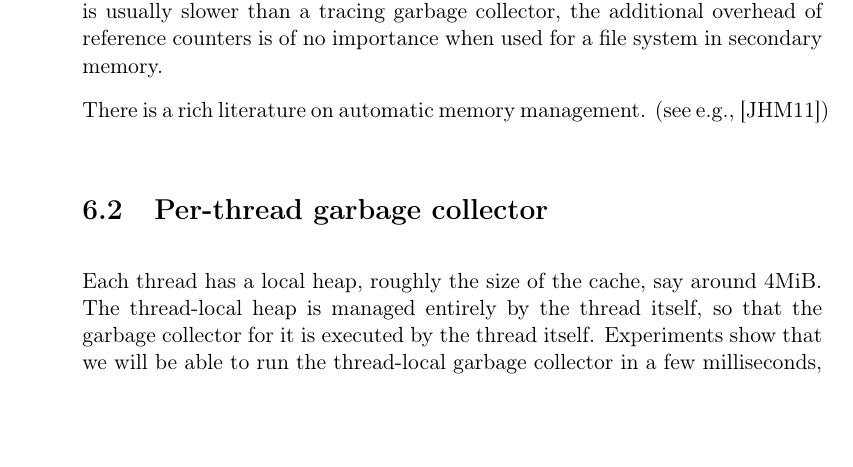
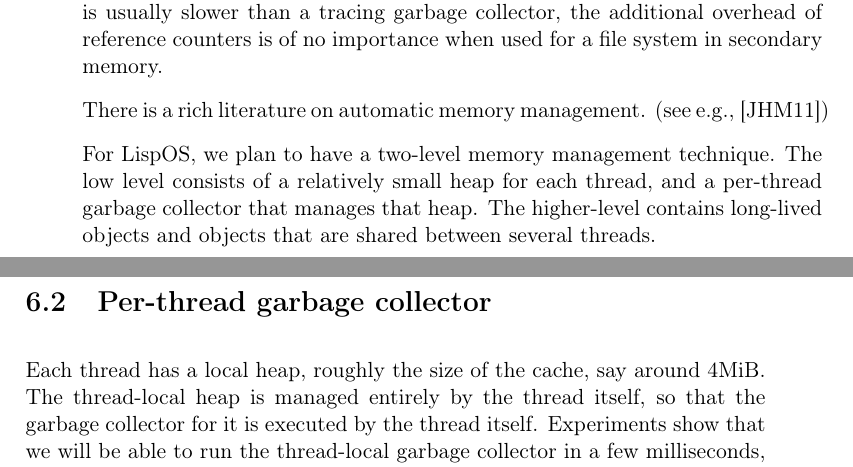
Before and after one commit to robert-strandh/LispOS, a LaTeX book (Documentation/lispos.tex, which reads Documentation/chap-garbage-collection.tex): part of page 31 of 48 before the commit and two parts of pages 31 and 32 of 48 after it, the two joined at a grey line, cut so that both start at the same text, the shorter picture padded with empty space. Compiled offline with pdfLaTeX.

Commit message:
Introduce the two main sections by a paragraph in the introduction.

```diff
--- a/Documentation/chap-garbage-collection.tex
+++ b/Documentation/chap-garbage-collection.tex
@@ -15,6 +15,12 @@ used for a file system in secondary memory.
 
 There is a rich literature on automatic memory management.
 (see e.g., \cite{Jones:2011:GCH:2025255})
+
+For \sysname{}, we plan to have a two-level memory management
+technique.  The low level consists of a relatively small heap for each
+thread, and a per-thread garbage collector that manages that heap.
+The higher-level contains long-lived objects and objects that are
+shared between several threads.
 
 \section{Per-thread garbage collector}
 
```
